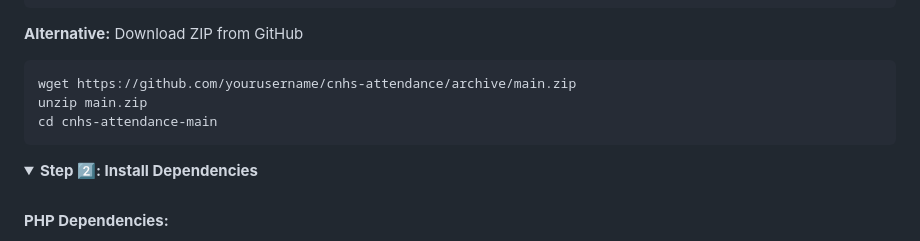
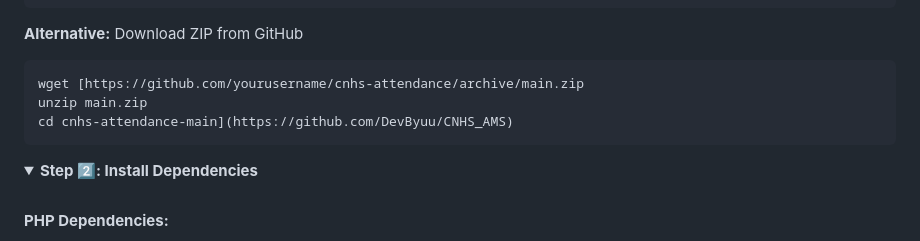
Before and after one commit to DevByuu/CNHS_AMS, a Markdown page: README.md, the part around the change. GitHub-like rendering.

````diff
--- a/README.md
+++ b/README.md
@@ -523,9 +523,9 @@ cd cnhs-attendance
 
 **Alternative:** Download ZIP from GitHub
 ```bash
-wget https://github.com/yourusername/cnhs-attendance/archive/main.zip
+wget [https://github.com/yourusername/cnhs-attendance/archive/main.zip
 unzip main.zip
-cd cnhs-attendance-main
+cd cnhs-attendance-main](https://github.com/DevByuu/CNHS_AMS)
 ```
 
 </details>
````
